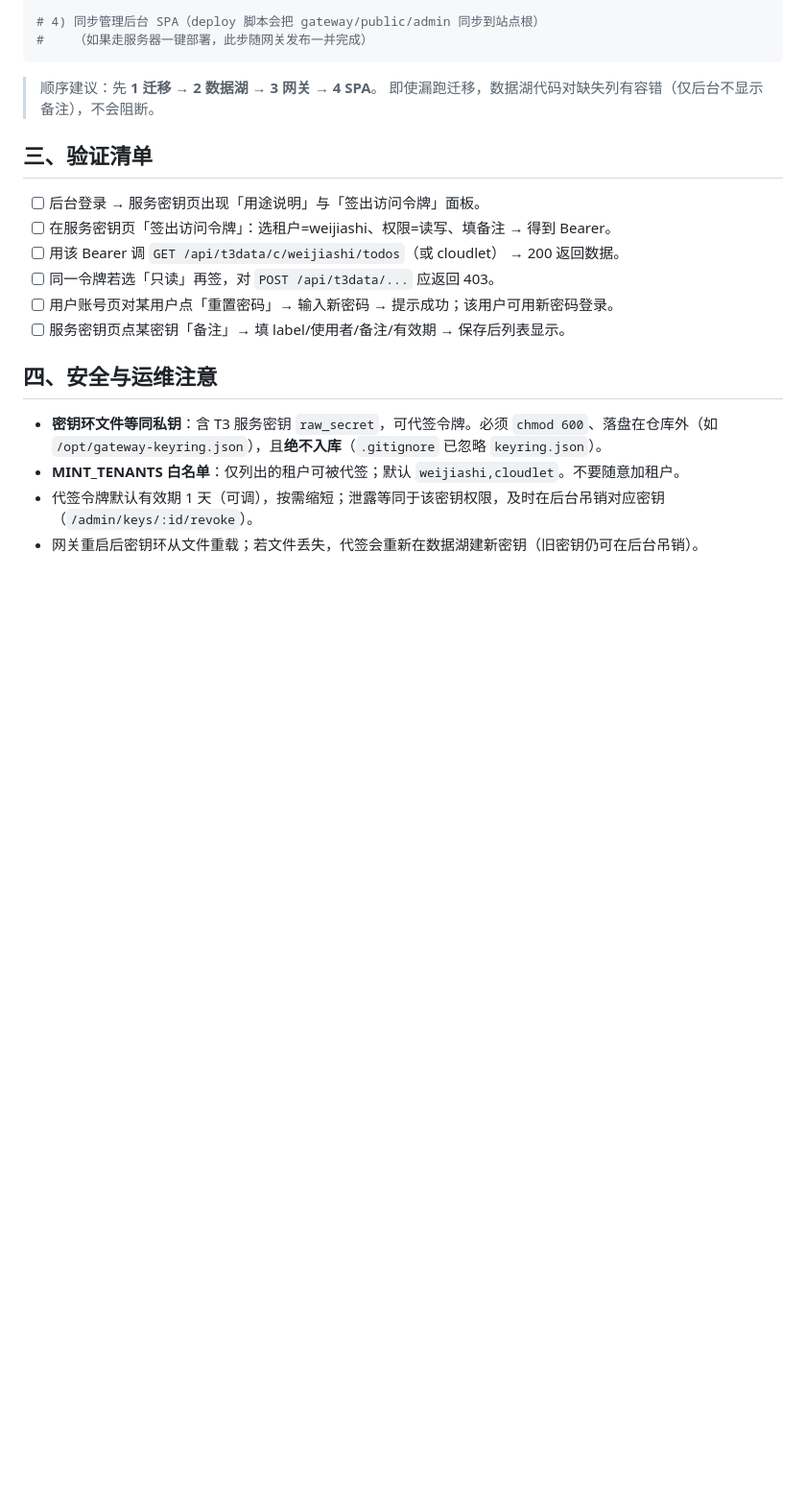
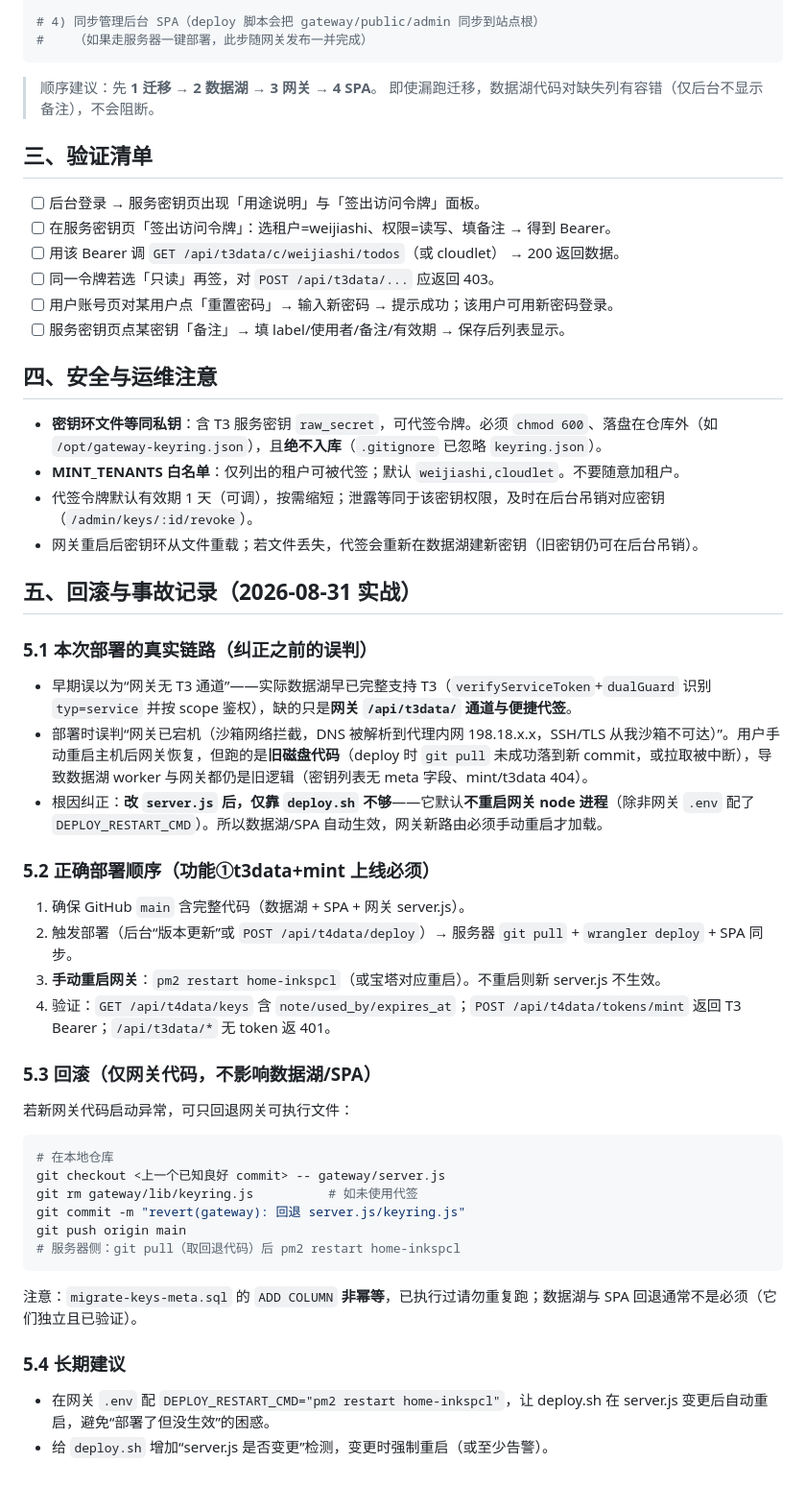
Before and after one commit to tojoevan/CloudFlarePool, a Markdown page: docs/09-网关能力补强-部署.md, the part around the change. Shown at 96% size. Rendered like a GitHub page; blank space fills up the shorter version.

Commit message:
docs(09): 补充回滚与事故记录章节（deploy 不重启网关的根因）

````diff
--- a/docs/09-网关能力补强-部署.md
+++ b/docs/09-网关能力补强-部署.md
@@ -64,3 +64,32 @@ wrangler deploy
 - **MINT_TENANTS 白名单**：仅列出的租户可被代签；默认 `weijiashi,cloudlet`。不要随意加租户。
 - 代签令牌默认有效期 1 天（可调），按需缩短；泄露等同于该密钥权限，及时在后台吊销对应密钥（`/admin/keys/:id/revoke`）。
 - 网关重启后密钥环从文件重载；若文件丢失，代签会重新在数据湖建新密钥（旧密钥仍可在后台吊销）。
+
+## 五、回滚与事故记录（2026-08-31 实战）
+
+### 5.1 本次部署的真实链路（纠正之前的误判）
+- 早期误以为“网关无 T3 通道”——实际数据湖早已完整支持 T3（`verifyServiceToken`+`dualGuard` 识别 `typ=service` 并按 scope 鉴权），缺的只是**网关 `/api/t3data/` 通道与便捷代签**。
+- 部署时误判“网关已宕机（沙箱网络拦截，DNS 被解析到代理内网 198.18.x.x，SSH/TLS 从我沙箱不可达）”。用户手动重启主机后网关恢复，但跑的是**旧磁盘代码**（deploy 时 `git pull` 未成功落到新 commit，或拉取被中断），导致数据湖 worker 与网关都仍是旧逻辑（密钥列表无 meta 字段、mint/t3data 404）。
+- 根因纠正：**改 `server.js` 后，仅靠 `deploy.sh` 不够**——它默认**不重启网关 node 进程**（除非网关 `.env` 配了 `DEPLOY_RESTART_CMD`）。所以数据湖/SPA 自动生效，网关新路由必须手动重启才加载。
+
+### 5.2 正确部署顺序（功能①t3data+mint 上线必须）
+1. 确保 GitHub `main` 含完整代码（数据湖 + SPA + 网关 server.js）。
+2. 触发部署（后台“版本更新”或 `POST /api/t4data/deploy`）→ 服务器 `git pull` + `wrangler deploy` + SPA 同步。
+3. **手动重启网关**：`pm2 restart home-inkspcl`（或宝塔对应重启）。不重启则新 server.js 不生效。
+4. 验证：`GET /api/t4data/keys` 含 `note/used_by/expires_at`；`POST /api/t4data/tokens/mint` 返回 T3 Bearer；`/api/t3data/*` 无 token 返 401。
+
+### 5.3 回滚（仅网关代码，不影响数据湖/SPA）
+若新网关代码启动异常，可只回退网关可执行文件：
+```bash
+# 在本地仓库
+git checkout <上一个已知良好 commit> -- gateway/server.js
+git rm gateway/lib/keyring.js          # 如未使用代签
+git commit -m "revert(gateway): 回退 server.js/keyring.js"
+git push origin main
+# 服务器侧：git pull（取回退代码）后 pm2 restart home-inkspcl
+```
+注意：`migrate-keys-meta.sql` 的 `ADD COLUMN` **非幂等**，已执行过请勿重复跑；数据湖与 SPA 回退通常不是必须（它们独立且已验证）。
+
+### 5.4 长期建议
+- 在网关 `.env` 配 `DEPLOY_RESTART_CMD="pm2 restart home-inkspcl"`，让 deploy.sh 在 server.js 变更后自动重启，避免“部署了但没生效”的困惑。
+- 给 `deploy.sh` 增加“server.js 是否变更”检测，变更时强制重启（或至少告警）。
````
